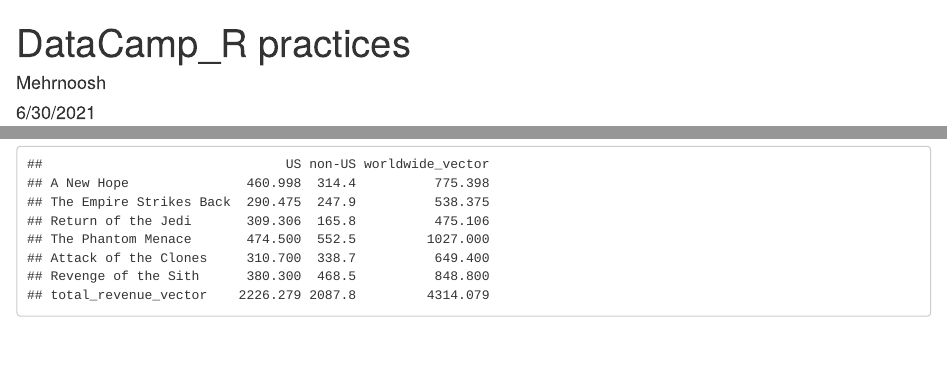
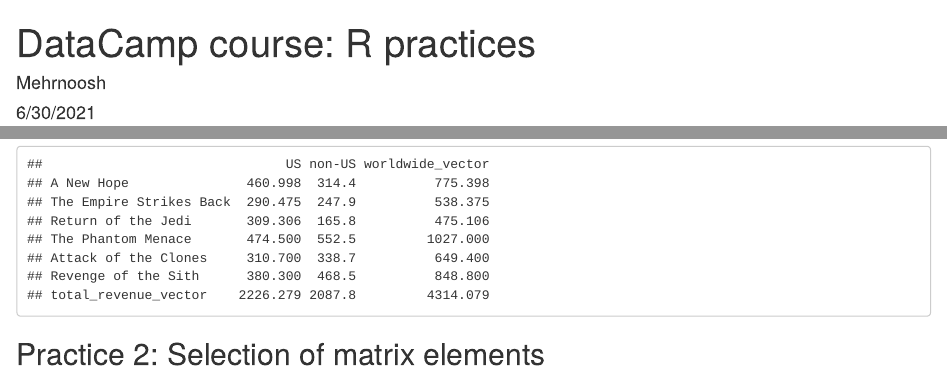
Before and after one commit to minoo-ahmadi/DataCamp_IntroR, an R Markdown document (DataCamp_IntroPractices.Rmd): the page in a window 1100 px wide, from its top, and a second part further down, joined at a grey line. Rendered offline with R 4.5, knitr and Pandoc, with nearby package versions.

Commit message:
adjusting the title.

````diff
--- a/DataCamp_IntroPractices.Rmd
+++ b/DataCamp_IntroPractices.Rmd
@@ -1,5 +1,5 @@
 ---
-title: "DataCamp_R practices"
+title: "DataCamp course: R practices"
 author: "Mehrnoosh"
 date: "6/30/2021"
 output: html_document
@@ -62,3 +62,6 @@
 # Print out all_wars_matrix
 all_wars_matrix
 ```
+
+## Practice 2: Selection of matrix elements
+```{r starwars}
````
